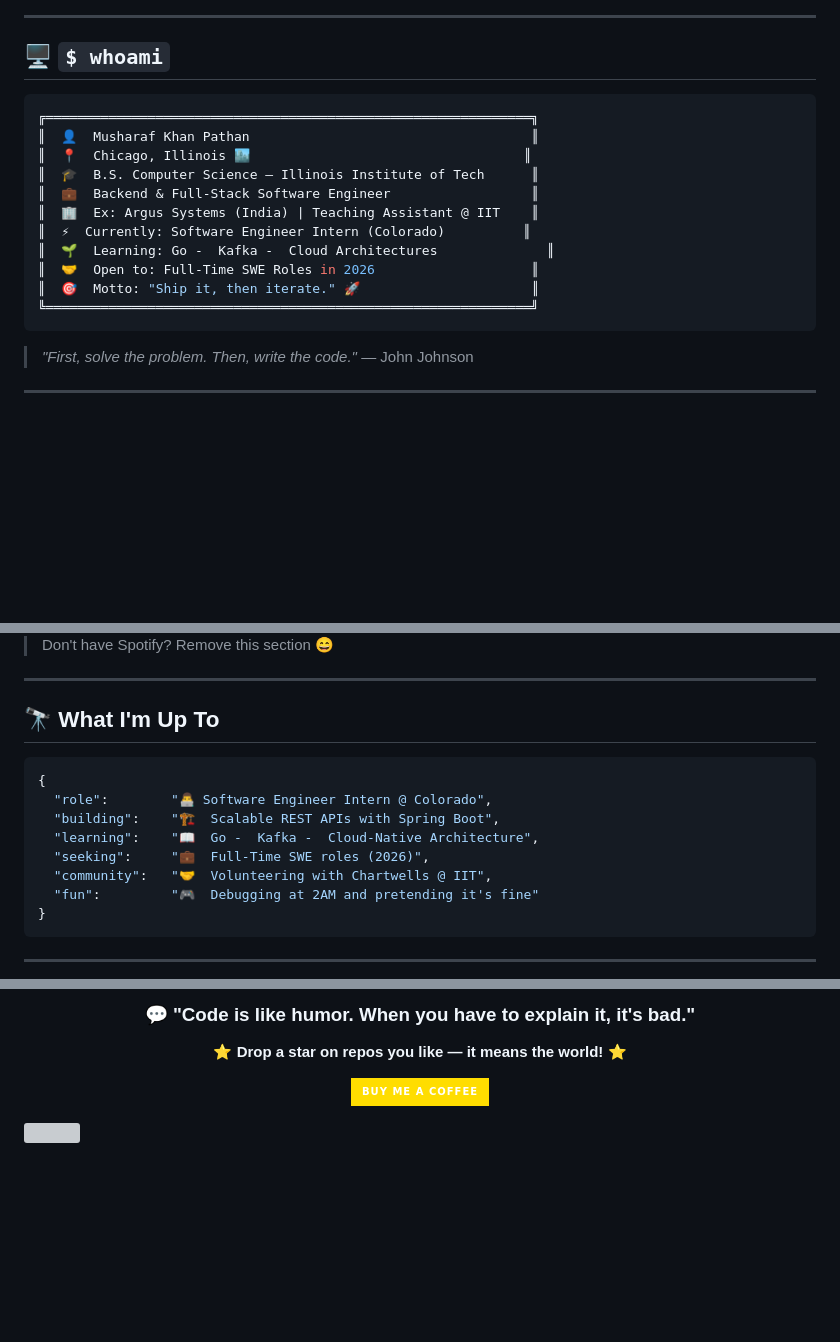
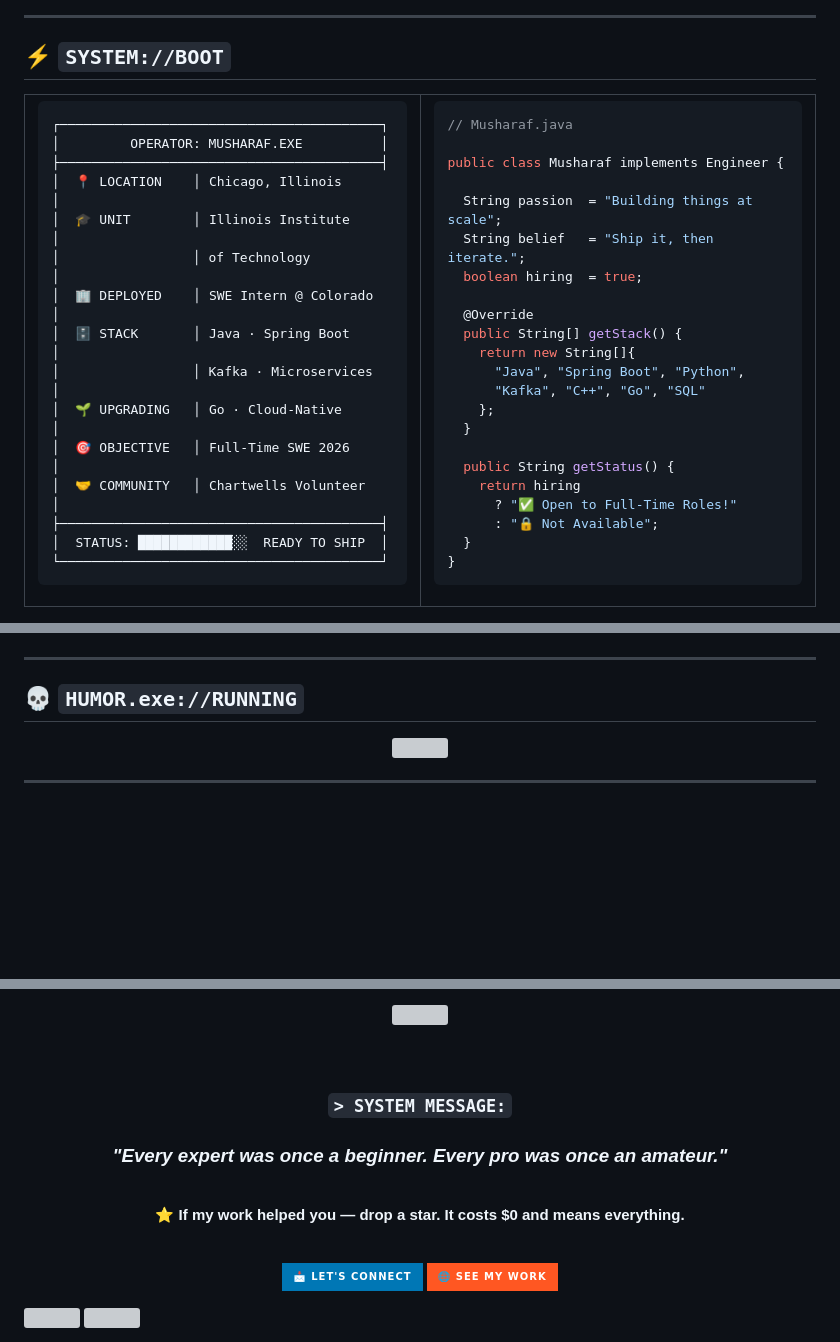
Before and after one commit to Apple-beep/Apple-beep, a Markdown page: README.md, 3 parts joined by grey strips. Drawn GitHub-style; badges without logos; blank space fills up the shorter version; grey boxes are pictures that could not be loaded.

Commit message:
Update README with new header and badges

````diff
--- a/README.md
+++ b/README.md
@@ -16,21 +26,56 @@
 
 ---
 
-<!-- TERMINAL-STYLE ABOUT ME -->
-## 🖥️ `$ whoami`
+<!-- SYSTEM BOOT PANEL -->
+## ⚡ `SYSTEM://BOOT`
 
-```bash
-╔══════════════════════════════════════════════════════════════╗
-║  👤  Musharaf Khan Pathan                                    ║
-║  📍  Chicago, Illinois 🏙️                                   ║
-║  🎓  B.S. Computer Science — Illinois Institute of Tech      ║
-║  💼  Backend & Full-Stack Software Engineer                  ║
-║  🏢  Ex: Argus Systems (India) | Teaching Assistant @ IIT    ║
-║  ⚡  Currently: Software Engineer Intern (Colorado)          ║
-║  🌱  Learning: Go -  Kafka -  Cloud Architectures              ║
-║  🤝  Open to: Full-Time SWE Roles in 2026                    ║
-║  🎯  Motto: "Ship it, then iterate." 🚀                      ║
-╚══════════════════════════════════════════════════════════════╝
+<table>
+<tr>
+<td width="50%">
+
+```
+┌─────────────────────────────────────────┐
+│         OPERATOR: MUSHARAF.EXE          │
+├─────────────────────────────────────────┤
+│  📍 LOCATION    │ Chicago, Illinois      │
+│  🎓 UNIT        │ Illinois Institute     │
+│                 │ of Technology          │
+│  🏢 DEPLOYED    │ SWE Intern @ Colorado  │
+│  🗄️ STACK       │ Java · Spring Boot     │
+│                 │ Kafka · Microservices  │
+│  🌱 UPGRADING   │ Go · Cloud-Native      │
+│  🎯 OBJECTIVE   │ Full-Time SWE 2026     │
+│  🤝 COMMUNITY   │ Chartwells Volunteer   │
+├─────────────────────────────────────────┤
+│  STATUS: ████████████░░  READY TO SHIP  │
+└─────────────────────────────────────────┘
 ```
 
-> *"First, solve the problem. Then, write the code."* — John Johnson
+</td>
+<td width="50%">
+
+```java
+// Musharaf.java
+
+public class Musharaf implements Engineer {
+
+  String passion  = "Building things at scale";
+  String belief   = "Ship it, then iterate.";
+  boolean hiring  = true;
+
+  @Override
+  public String[] getStack() {
+    return new String[]{
+      "Java", "Spring Boot", "Python",
+      "Kafka", "C++", "Go", "SQL"
+    };
+  }
+
+  public String getStatus() {
+    return hiring
+      ? "✅ Open to Full-Time Roles!"
+      : "🔒 Not Available";
+  }
+}
+```
+
@@ -128,22 +161,13 @@
 </div>
-
-> Don't have Spotify? Remove this section 😄
 
 ---
 
-<!-- CURRENT STATUS -->
-## 🔭 What I'm Up To
+<!-- RANDOM DEV JOKE -->
+## 💀 `HUMOR.exe://RUNNING`
 
-```json
-{
-  "role":        "👨‍💻 Software Engineer Intern @ Colorado",
-  "building":    "🏗️  Scalable REST APIs with Spring Boot",
-  "learning":    "📖  Go -  Kafka -  Cloud-Native Architecture",
-  "seeking":     "💼  Full-Time SWE roles (2026)",
-  "community":   "🤝  Volunteering with Chartwells @ IIT",
-  "fun":         "🎮  Debugging at 2AM and pretending it's fine"
-}
-```
+<div align="center">
+  <img src="https://readme-jokes.vercel.app/api?bgColor=%230D1117&borderColor=%2300FFFF&qColor=%2300FF88&aColor=%23FF00FF&textColor=%23FFFFFF&codeColor=%2300FFFF" width="500"/>
+</div>
 
 ---
 
@@ -151,10 +175,20 @@
 <div align="center">
 
-### 💬 "Code is like humor. When you have to explain it, it's bad."
+<img src="https://quotes-github-readme.vercel.app/api?type=horizontal&theme=dark" width="600"/>
 
-⭐ **Drop a star on repos you like — it means the world!** ⭐
+<br/><br/>
 
-[![Buy Me A Coffee](https://img.shields.io/badge/Buy%20Me%20A%20Coffee-FFDD00?style=for-the-badge&logo=buy-me-a-coffee&logoColor=black)](https://www.buymeacoffee.com/YOUR-USERNAME)
+### `> SYSTEM MESSAGE:`
+### *"Every expert was once a beginner. Every pro was once an amateur."*
+
+<br/>
+
+**⭐ If my work helped you — drop a star. It costs $0 and means everything.**
+
+<br/>
+
+[![LinkedIn](https://img.shields.io/badge/📩_Let's_Connect-0077B5?style=for-the-badge&logo=linkedin&logoColor=white)](https://linkedin.com/in/musharaf-khan-pathan)
+[![Portfolio](https://img.shields.io/badge/🌐_See_My_Work-FF5722?style=for-the-badge&logo=vercel&logoColor=white)](https://musharafportfolio.vercel.app)
 
 </div>
 
````
Also changed, not shown: other parts of README.md (+62 -62 lines).
